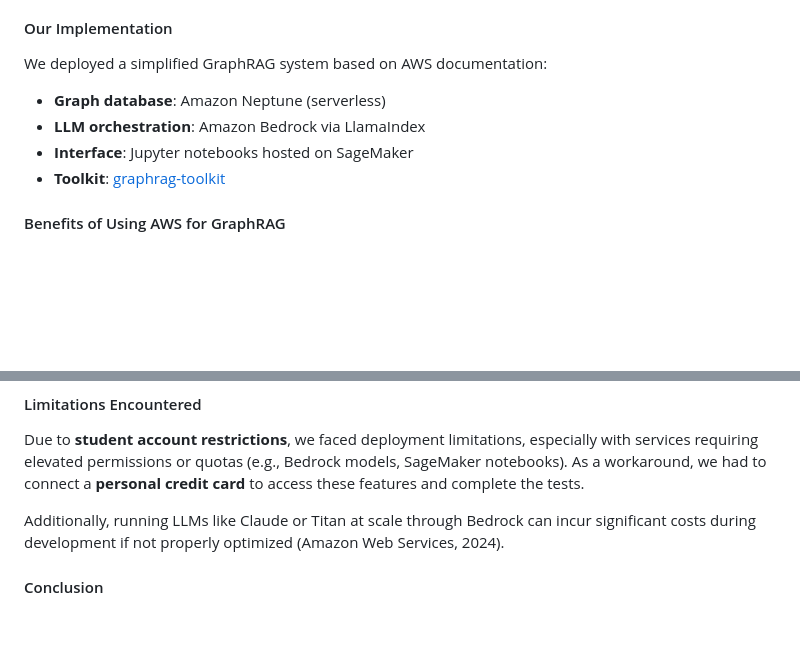
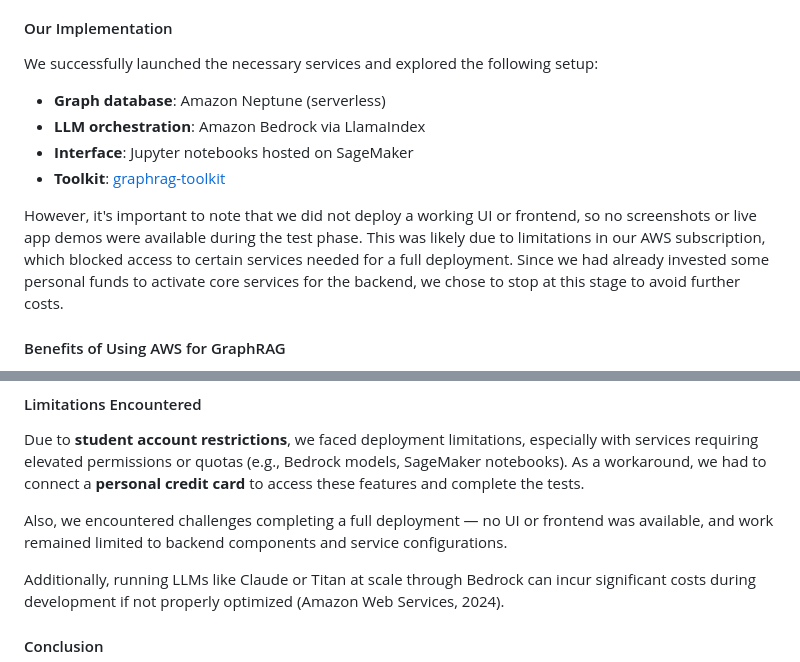
Before and after one commit to Jodicooli/GraphRAG, a Markdown page: Theory/README.md, 2 parts joined by grey strips. GitHub-like rendering; blank space fills up the shorter version.

```diff
--- a/Theory/README.md
+++ b/Theory/README.md
@@ -372,12 +372,15 @@ A typical GraphRAG workflow on AWS follows these high-level steps:
 
 #### Our Implementation
 
-We deployed a simplified GraphRAG system based on AWS documentation:
+We successfully launched the necessary services and explored the following setup:
 
 - **Graph database**: Amazon Neptune (serverless)
 - **LLM orchestration**: Amazon Bedrock via LlamaIndex
 - **Interface**: Jupyter notebooks hosted on SageMaker
 - **Toolkit**: [graphrag-toolkit](https://github.com/awslabs/graphrag-toolkit)
+
+However, it's important to note that we did not deploy a working UI or frontend, so no screenshots or live app demos were available during the test phase.
+This was likely due to limitations in our AWS subscription, which blocked access to certain services needed for a full deployment. Since we had already invested some personal funds to activate core services for the backend, we chose to stop at this stage to avoid further costs.
 
 #### Benefits of Using AWS for GraphRAG
 
@@ -389,6 +392,8 @@ We deployed a simplified GraphRAG system based on AWS documentation:
 #### Limitations Encountered
 
 Due to **student account restrictions**, we faced deployment limitations, especially with services requiring elevated permissions or quotas (e.g., Bedrock models, SageMaker notebooks). As a workaround, we had to connect a **personal credit card** to access these features and complete the tests.
+
+Also, we encountered challenges completing a full deployment — no UI or frontend was available, and work remained limited to backend components and service configurations.
 
 Additionally, running LLMs like Claude or Titan at scale through Bedrock can incur significant costs during development if not properly optimized (Amazon Web Services, 2024).
 
```
